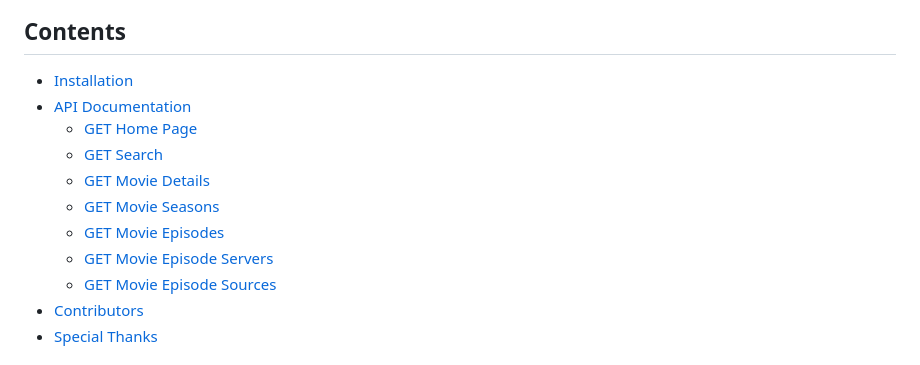
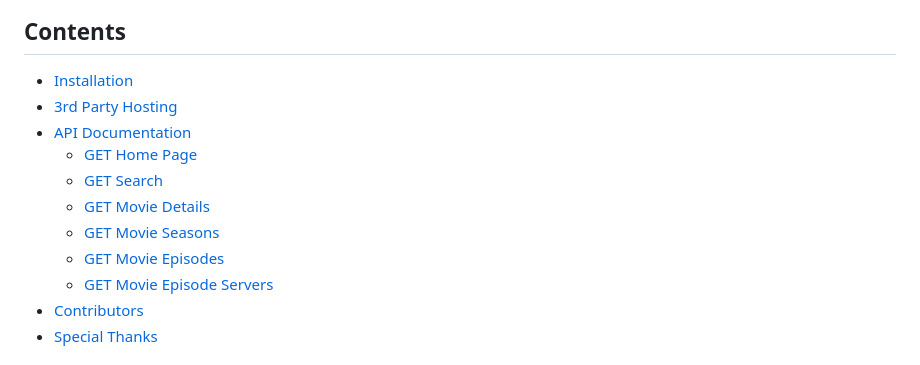
Before and after one commit to WBRK-dev/vidstream-api, a Markdown page: README.md, the part around the change printed below. Drawn GitHub-style.

Commit message:
docs: added 3rd party hosting

```diff
--- a/README.md
+++ b/README.md
@@ -16,6 +16,7 @@ This project includes:
 ## Contents
 
 - [Installation](#installation)
+- [3rd Party Hosting](#3rd-party-hosting)
 - [API Documentation](#api-documentation)
   - [GET Home Page](#get-home-page)
   - [GET Search](#get-search)
@@ -23,7 +24,6 @@ This project includes:
   - [GET Movie Seasons](#get-movie-seasons)
   - [GET Movie Episodes](#get-movie-episodes)
   - [GET Movie Episode Servers](#get-movie-episode-servers)
-  - [GET Movie Episode Sources](#get-movie-episode-sources)
 - [Contributors](#contributors)
 - [Special Thanks](#thanks-to-)
 
```
Also changed, not shown: other parts of README.md (+4 -0 lines).
